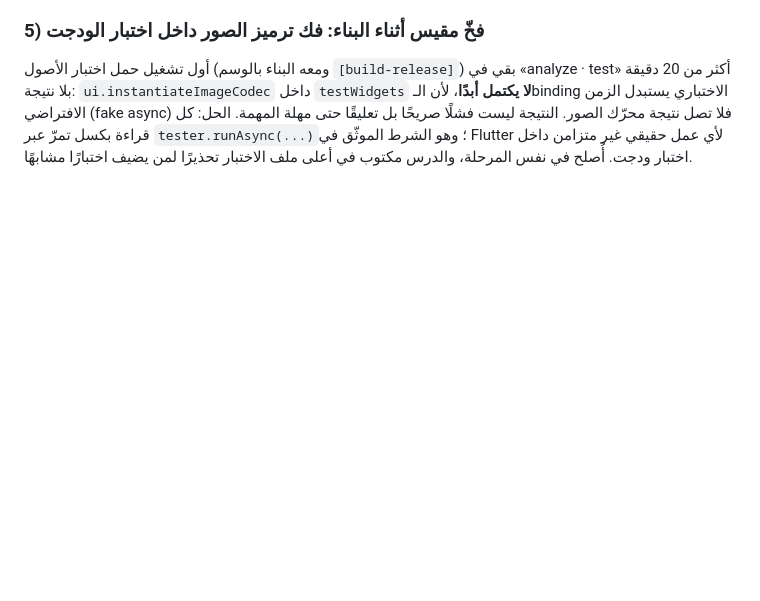
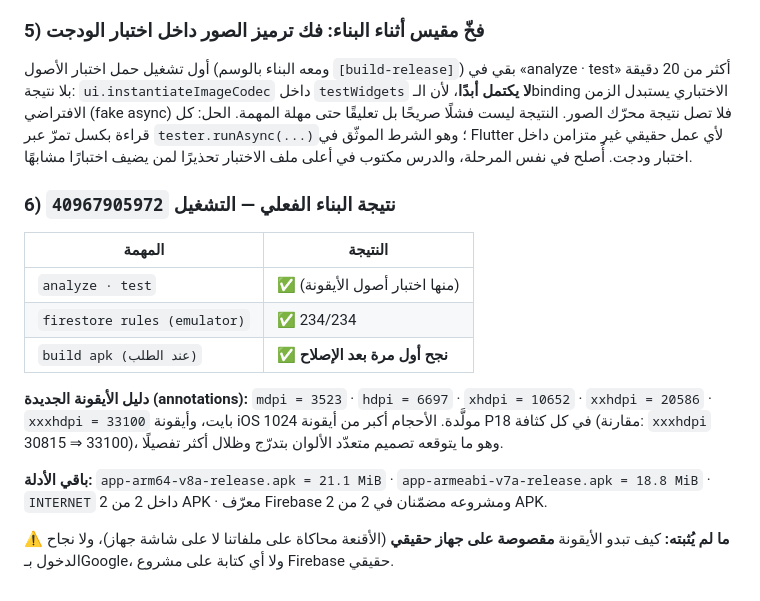
Before and after one commit to bahahany99-cmyk/TeacherStudentApp, a Markdown page: docs/WORK_LOG.md, the part around the change. Drawn GitHub-style; blank space fills up the shorter version.

Commit message:
docs(P20): نتيجة البناء 40967905972 وأدلة أحجام الأيقونة
Co-authored-by: arena-agent <297053741+arena-agent@users.noreply.github.com>

```diff
--- a/docs/WORK_LOG.md
+++ b/docs/WORK_LOG.md
@@ -2569,3 +2569,24 @@ Firestore فيظهر الموثّق في بحث الطلاب تلقائيًا،
 مهلة المهمة. الحل: كل قراءة بكسل تمرّ عبر `tester.runAsync(...)`؛ وهو الشرط
 الموثّق في Flutter لأي عمل حقيقي غير متزامن داخل اختبار ودجت. أُصلح في نفس
 المرحلة، والدرس مكتوب في أعلى ملف الاختبار تحذيرًا لمن يضيف اختبارًا مشابهًا.
+
+### 6) نتيجة البناء الفعلي — التشغيل `40967905972`
+
+| المهمة | النتيجة |
+|---|---|
+| `analyze · test` | ✅ (منها اختبار أصول الأيقونة) |
+| `firestore rules (emulator)` | ✅ 234/234 |
+| `build apk (عند الطلب)` | ✅ **نجح أول مرة بعد الإصلاح** |
+
+**دليل الأيقونة الجديدة (annotations):** `mdpi = 3523` · `hdpi = 6697` ·
+`xhdpi = 10652` · `xxhdpi = 20586` · `xxxhdpi = 33100` بايت، وأيقونة iOS 1024
+مولَّدة. الأحجام أكبر من أيقونة P18 في كل كثافة (مقارنة: `xxxhdpi` 30815 ⇒
+33100)، وهو ما يتوقعه تصميم متعدّد الألوان بتدرّج وظلال أكثر تفصيلًا.
+
+**باقي الأدلة:** `app-arm64-v8a-release.apk = 21.1 MiB` ·
+`app-armeabi-v7a-release.apk = 18.8 MiB` · `INTERNET` داخل 2 من 2 APK ·
+معرّف Firebase ومشروعه مضمّنان في 2 من 2 APK.
+
+⚠️ **ما لم يُثبته:** كيف تبدو الأيقونة **مقصوصة على جهاز حقيقي** (الأقنعة
+محاكاة على ملفاتنا لا على شاشة جهاز)، ولا نجاح الدخول بـGoogle، ولا أي كتابة على
+مشروع Firebase حقيقي.
```
